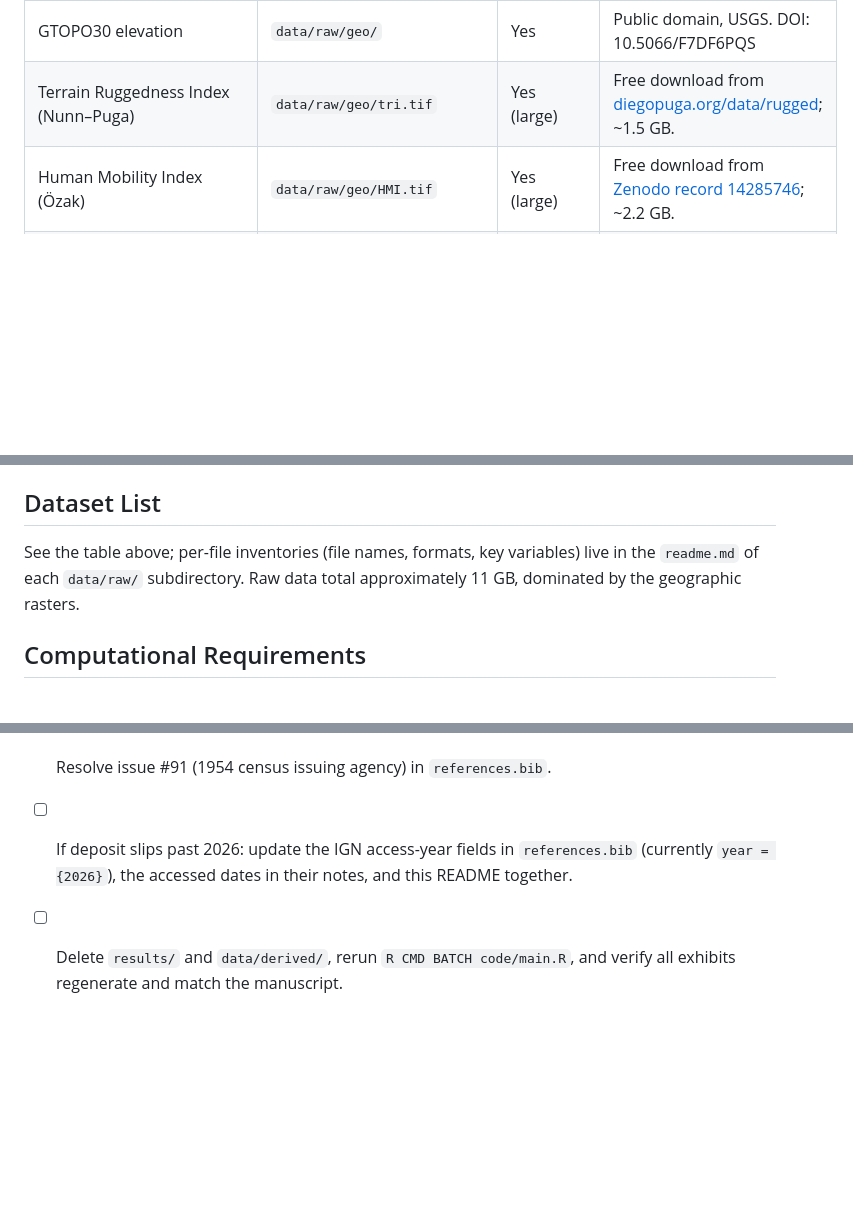
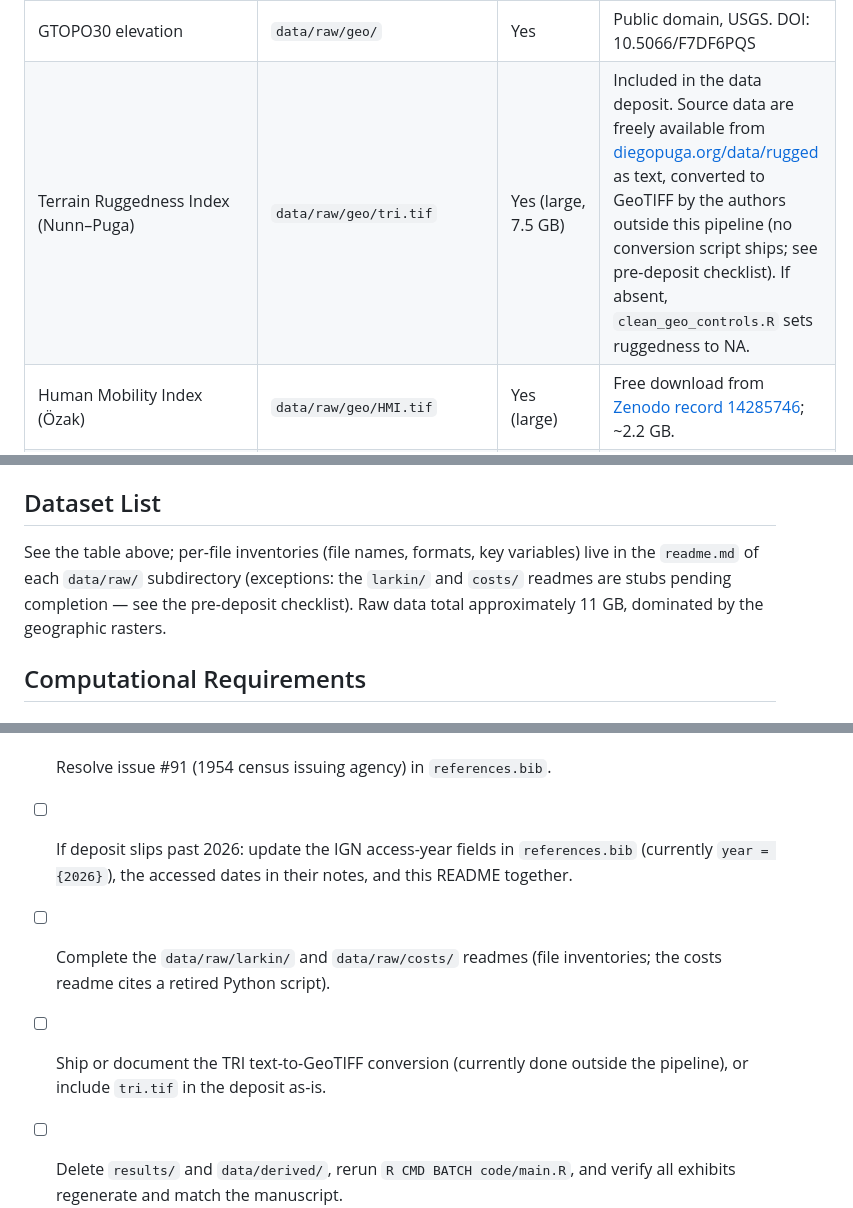
Before and after one commit to diegogentilepassaro/bimodal-transport-argentina, a Markdown page: README.md, 3 parts joined by grey strips. Rendered like a GitHub page; blank space fills up the shorter version.

```diff
--- a/README.md
+++ b/README.md
@@ -57,7 +63,7 @@ provenance. Summary:
 | Road networks 1954/1970/1986 (`comparacion_54_70_86.shp`) | `data/raw/networks/` | Yes | Digitized by the project team from Automóvil Club Argentino road maps. `[AUTHORS: confirm redistribution rights for the digitized geometry before deposit]` |
 | Transport cost parameters (Baumgartner and Palazzo 1969, Table II) | `code/config.R` | Yes | Parameter values transcribed from the published article (El Trimestre Económico 36(143)); no raw file needed. |
 | GTOPO30 elevation | `data/raw/geo/` | Yes | Public domain, USGS. DOI: 10.5066/F7DF6PQS |
-| Terrain Ruggedness Index (Nunn–Puga) | `data/raw/geo/tri.tif` | Yes (large) | Free download from [diegopuga.org/data/rugged](https://diegopuga.org/data/rugged/); ~1.5 GB. |
+| Terrain Ruggedness Index (Nunn–Puga) | `data/raw/geo/tri.tif` | Yes (large, 7.5 GB) | Included in the data deposit. Source data are freely available from [diegopuga.org/data/rugged](https://diegopuga.org/data/rugged/) as text, converted to GeoTIFF by the authors outside this pipeline (no conversion script ships; see pre-deposit checklist). If absent, `clean_geo_controls.R` sets ruggedness to NA. |
 | Human Mobility Index (Özak) | `data/raw/geo/HMI.tif` | Yes (large) | Free download from [Zenodo record 14285746](https://zenodo.org/records/14285746); ~2.2 GB. |
 | FAO-GAEZ v3.0 wheat suitability | `data/raw/geo/wheatlo.tif` | Yes | Free download from [gaez.fao.org](https://gaez.fao.org/). |
 | Galor–Özak caloric suitability rasters | `data/raw/geo/` | Yes | Distributed by the authors of Galor and Özak (2016). |
@@ -69,8 +75,10 @@ All data citations appear in the paper's References section
 ## Dataset List
 
 See the table above; per-file inventories (file names, formats, key variables)
-live in the `readme.md` of each `data/raw/` subdirectory. Raw data total
-approximately 11 GB, dominated by the geographic rasters.
+live in the `readme.md` of each `data/raw/` subdirectory (exceptions: the
+`larkin/` and `costs/` readmes are stubs pending completion — see the
+pre-deposit checklist). Raw data total approximately 11 GB, dominated by the
+geographic rasters.
 
 ## Computational Requirements
 
@@ -202,6 +222,10 @@ GAEZ v3.0; Nunn and Puga (2012); Galor and Özak (2016); Özak (2018).
 - [ ] If deposit slips past 2026: update the IGN access-year fields in
       `references.bib` (currently `year = {2026}`), the accessed dates in
       their notes, and this README together.
+- [ ] Complete the `data/raw/larkin/` and `data/raw/costs/` readmes (file
+      inventories; the costs readme cites a retired Python script).
+- [ ] Ship or document the TRI text-to-GeoTIFF conversion (currently done
+      outside the pipeline), or include `tri.tif` in the deposit as-is.
 - [ ] Delete `results/` and `data/derived/`, rerun `R CMD BATCH code/main.R`,
       and verify all exhibits regenerate and match the manuscript.
 - [ ] Lock final exhibit numbering and update the mapping table above.
```
Also changed, not shown: other parts of README.md (+35 -17 lines).
